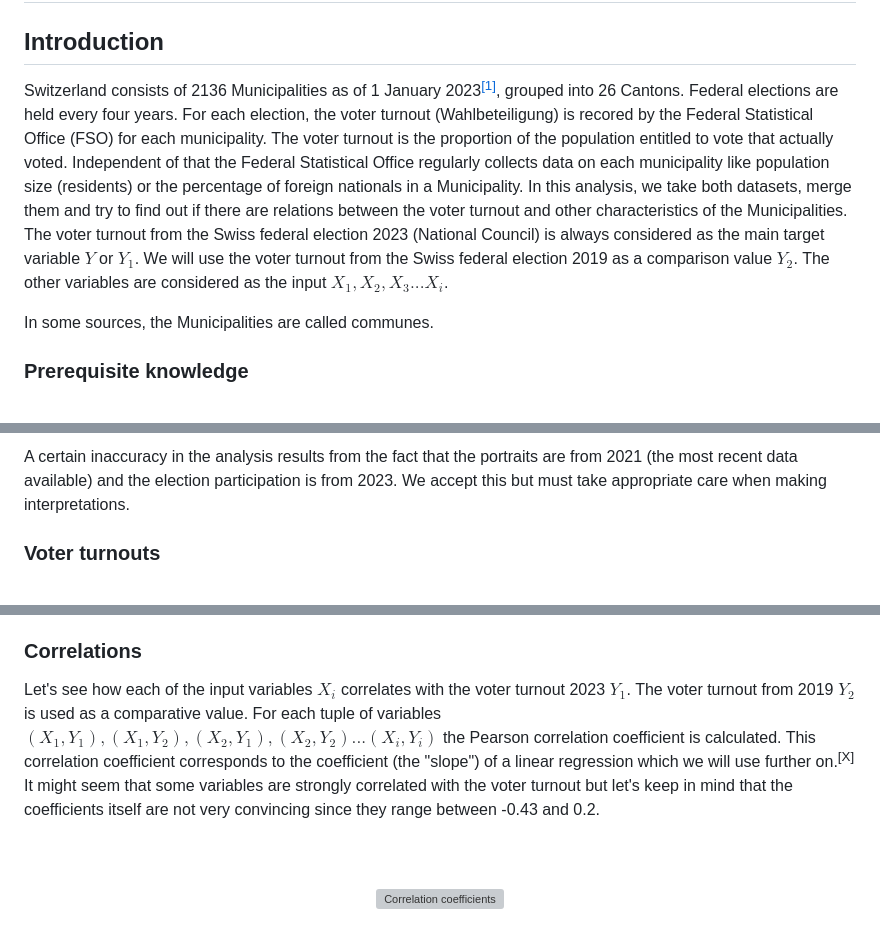
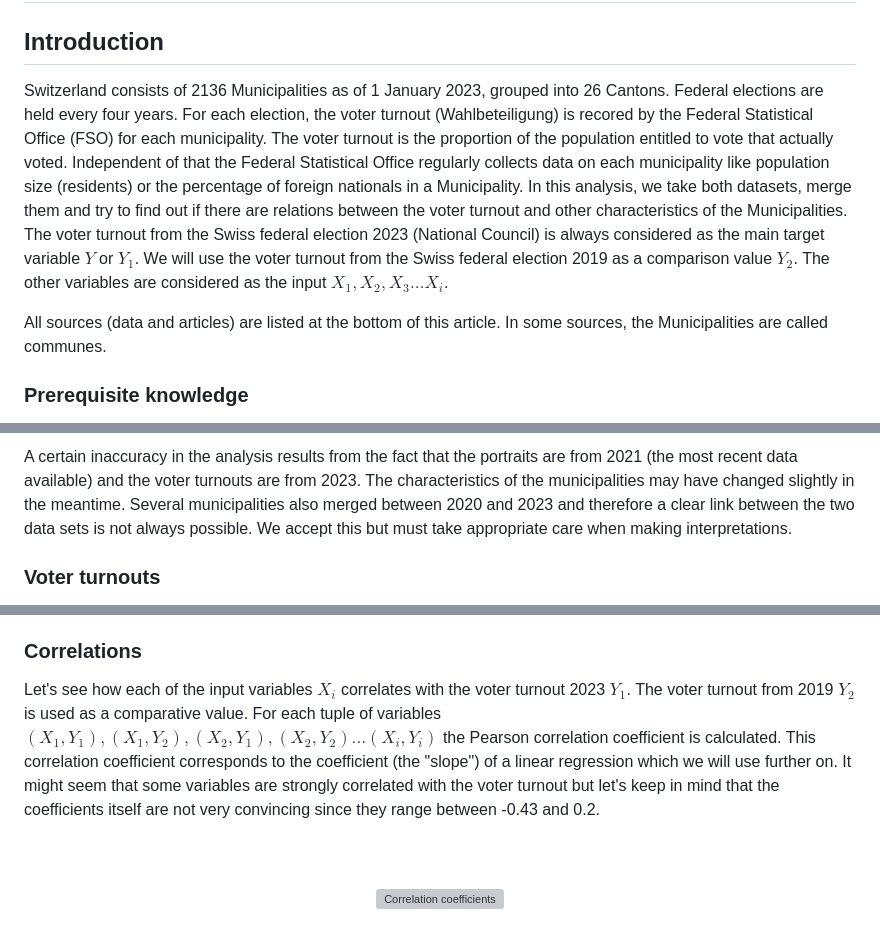
Before and after one commit to t4d-gmbh/voter-turnout-in-switzerland, a Markdown page: README.md, 3 parts joined by grey strips. GitHub-like rendering; grey boxes are pictures that could not be loaded.

```diff
--- a/README.md
+++ b/README.md
@@ -2,9 +2,9 @@
 
 ## Introduction
 
-Switzerland consists of 2136 Municipalities as of 1 January 2023<sup>[[1]](README.md#References)</sup>, grouped into 26 Cantons. Federal elections are held every four years. For each election, the voter turnout (Wahlbeteiligung) is recored by the Federal Statistical Office (FSO) for each municipality. The voter turnout is the proportion of the population entitled to vote that actually voted. Independent of that the Federal Statistical Office regularly collects data on each municipality like population size (residents) or the percentage of foreign nationals in a Municipality. In this analysis, we take both datasets, merge them and try to find out if there are relations between the voter turnout and other characteristics of the Municipalities. The voter turnout from the Swiss federal election 2023 (National Council) is always considered as the main target variable $`Y`$ or $`Y_1`$. We will use the voter turnout from the Swiss federal election 2019 as a comparison value $`Y_2`$. The other variables are considered as the input $`X_1, X_2, X_3... X_i`$.
+Switzerland consists of 2136 Municipalities as of 1 January 2023, grouped into 26 Cantons. Federal elections are held every four years. For each election, the voter turnout (Wahlbeteiligung) is recored by the Federal Statistical Office (FSO) for each municipality. The voter turnout is the proportion of the population entitled to vote that actually voted. Independent of that the Federal Statistical Office regularly collects data on each municipality like population size (residents) or the percentage of foreign nationals in a Municipality. In this analysis, we take both datasets, merge them and try to find out if there are relations between the voter turnout and other characteristics of the Municipalities. The voter turnout from the Swiss federal election 2023 (National Council) is always considered as the main target variable $`Y`$ or $`Y_1`$. We will use the voter turnout from the Swiss federal election 2019 as a comparison value $`Y_2`$. The other variables are considered as the input $`X_1, X_2, X_3... X_i`$.
 
-In some sources, the Municipalities are called communes.
+All sources (data and articles) are listed at the bottom of this article. In some sources, the Municipalities are called communes.
 
 ### Prerequisite knowledge
 
@@ -107,5 +106,5 @@ Let's look at the data. What are we actually looking at? We have 32 variables fr
 
-A certain inaccuracy in the analysis results from the fact that the portraits are from 2021 (the most recent data available) and the election participation is from 2023. We accept this but must take appropriate care when making interpretations.
+A certain inaccuracy in the analysis results from the fact that the portraits are from 2021 (the most recent data available) and the voter turnouts are from 2023. The characteristics of the municipalities may have changed slightly in the meantime. Several municipalities also merged between 2020 and 2023 and therefore a clear link between the two data sets is not always possible. We accept this but must take appropriate care when making interpretations.
 
 ### Voter turnouts
 
@@ -159,7 +158,7 @@ Since there are no ordinal or nominal numbers and categorical variables we can u
 
 ### Correlations
 
-Let's see how each of the input variables $`X_i`$ correlates with the voter turnout 2023 $`Y_1`$. The voter turnout from 2019  $`Y_2`$ is used as a comparative value. For each tuple of variables $`(X_1,Y_1), (X_1,Y_2),   (X_2,Y_1), (X_2,Y_2)... (X_i,Y_i)`$ the Pearson correlation coefficient is calculated. This correlation coefficient corresponds to the coefficient (the "slope") of a linear regression which we will use further on.<sup>[X]</sup> It might seem that some variables are strongly correlated with the voter turnout but let's keep in mind that the coefficients itself are not very convincing since they range between -0.43 and 0.2.
+Let's see how each of the input variables $`X_i`$ correlates with the voter turnout 2023 $`Y_1`$. The voter turnout from 2019  $`Y_2`$ is used as a comparative value. For each tuple of variables $`(X_1,Y_1), (X_1,Y_2),   (X_2,Y_1), (X_2,Y_2)... (X_i,Y_i)`$ the Pearson correlation coefficient is calculated. This correlation coefficient corresponds to the coefficient (the "slope") of a linear regression which we will use further on. It might seem that some variables are strongly correlated with the voter turnout but let's keep in mind that the coefficients itself are not very convincing since they range between -0.43 and 0.2.
 
 <br>
 <br>
```
Also changed, not shown: other parts of README.md (+14 -15 lines).
